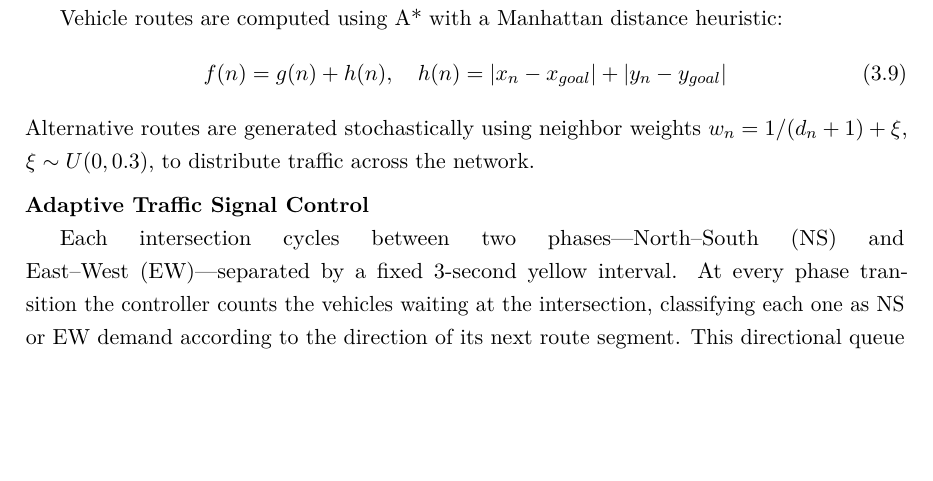
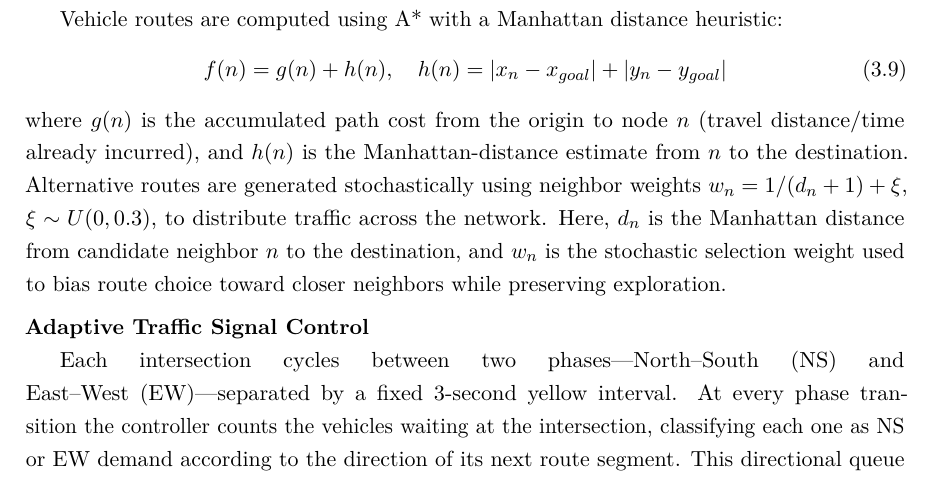
Before and after one commit to balexandermunoz/ua-master-thesis, a LaTeX thesis (matter.tex, which reads chapters/chapter3.tex): part of page 42 of 98, cut so that both start at the same text, the shorter picture padded with empty space. Compiled offline with pdfLaTeX.

Commit message:
Include explicit def for A star
Include g(n), d_n, w_n

```diff
--- a/chapters/chapter3.tex
+++ b/chapters/chapter3.tex
@@ -265,7 +265,9 @@ Vehicle routes are computed using A* with a Manhattan distance heuristic:
 f(n) = g(n) + h(n), \quad h(n) = |x_n - x_{goal}| + |y_n - y_{goal}|
 \label{eq:astar}
 \end{equation}
+where $g(n)$ is the accumulated path cost from the origin to node $n$ (travel distance/time already incurred), and $h(n)$ is the Manhattan-distance estimate from $n$ to the destination.
 Alternative routes are generated stochastically using neighbor weights $w_n = 1/(d_n + 1) + \xi$, $\xi \sim U(0, 0.3)$, to distribute traffic across the network.
+Here, $d_n$ is the Manhattan distance from candidate neighbor $n$ to the destination, and $w_n$ is the stochastic selection weight used to bias route choice toward closer neighbors while preserving exploration.
 
 \medskip\noindent\textbf{Adaptive Traffic Signal Control}
 
```
